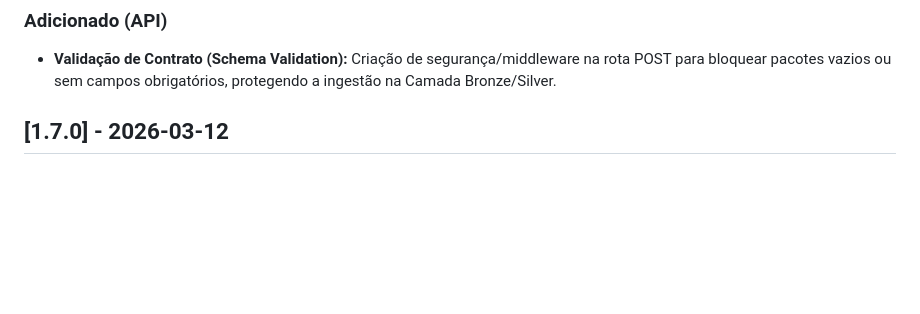
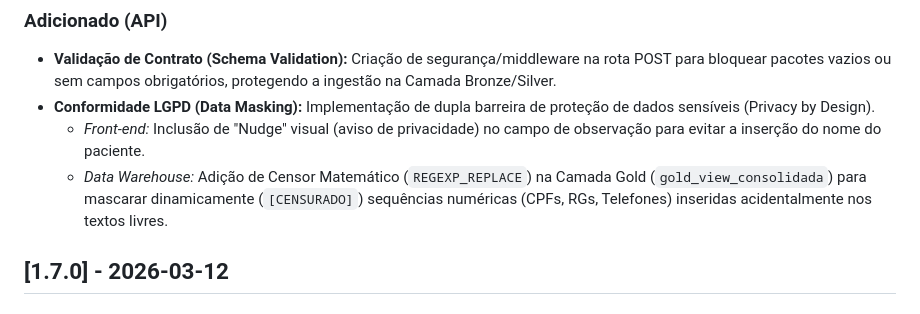
Before and after one commit to qualidadehsr-rgb/auditoria-de-prontuarios, a Markdown page: CHANGELOG.md, the part around the change. Rendered like a GitHub page; blank space fills up the shorter version.

```diff
--- a/CHANGELOG.md
+++ b/CHANGELOG.md
@@ -15,6 +15,9 @@ O formato baseia-se em [Keep a Changelog](https://keepachangelog.com/pt-BR/1.0.0
 
 ### Adicionado (API)
 - **Validação de Contrato (Schema Validation):** Criação de segurança/middleware na rota POST para bloquear pacotes vazios ou sem campos obrigatórios, protegendo a ingestão na Camada Bronze/Silver.
+- **Conformidade LGPD (Data Masking):** Implementação de dupla barreira de proteção de dados sensíveis (Privacy by Design).
+  - *Front-end:* Inclusão de "Nudge" visual (aviso de privacidade) no campo de observação para evitar a inserção do nome do paciente.
+  - *Data Warehouse:* Adição de Censor Matemático (`REGEXP_REPLACE`) na Camada Gold (`gold_view_consolidada`) para mascarar dinamicamente (`[CENSURADO]`) sequências numéricas (CPFs, RGs, Telefones) inseridas acidentalmente nos textos livres.
 
 
 ## [1.7.0] - 2026-03-12
```
Also changed, not shown: README.md (+3 -1 lines), docs/adr/0011-mascaramento-dados-lgpd.md (added, +28 -0 lines).
